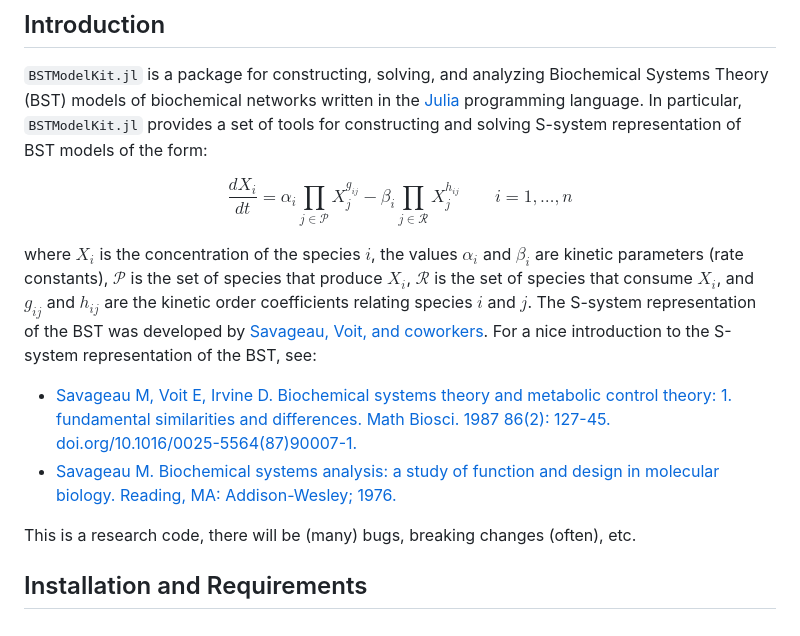
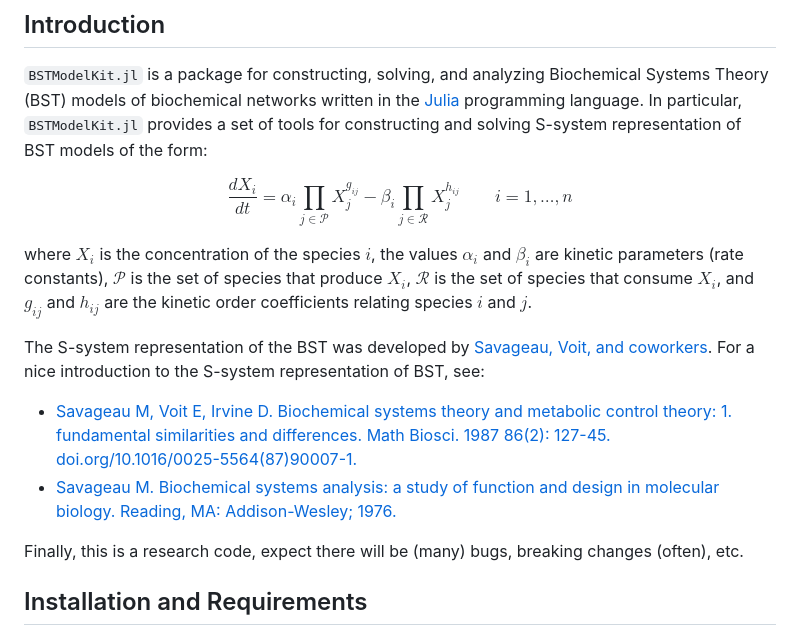
Before and after one commit to varnerlab/BSTModelKit.jl, a Markdown page: README.md, the part around the change. Rendered like a GitHub page.

Commit message:
Update README.md
README

```diff
--- a/README.md
+++ b/README.md
@@ -6,12 +6,14 @@ $$
 \frac{dX_{i}}{dt} = \alpha_{i}\prod_{j\in\mathcal{P}}X_{j}^{g_{ij}} - \beta_{i}\prod_{j\in\mathcal{R}}X_{j}^{h_{ij}}\qquad{i=1,\dots,n}
 $$
 
-where $X_{i}$ is the concentration of the species $i$, the values $\alpha_{i}$ and $\beta_{i}$ are kinetic parameters (rate constants), $\mathcal{P}$ is the set of species that produce $X_{i}$, $\mathcal{R}$ is the set of species that consume $X_{i}$, and $g_{ij}$ and $h_{ij}$ are the kinetic order coefficients relating species $i$ and $j$. The S-system representation of the BST was developed by [Savageau, Voit, and coworkers](https://en.wikipedia.org/wiki/Michael_Antonio_Savageau). For a nice introduction to the S-system representation of the BST, see:
+where $X_{i}$ is the concentration of the species $i$, the values $\alpha_{i}$ and $\beta_{i}$ are kinetic parameters (rate constants), $\mathcal{P}$ is the set of species that produce $X_{i}$, $\mathcal{R}$ is the set of species that consume $X_{i}$, and $g_{ij}$ and $h_{ij}$ are the kinetic order coefficients relating species $i$ and $j$.
+
+The S-system representation of the BST was developed by [Savageau, Voit, and coworkers](https://en.wikipedia.org/wiki/Michael_Antonio_Savageau). For a nice introduction to the S-system representation of BST, see:
 
 * [Savageau M, Voit E, Irvine D. Biochemical systems theory and metabolic control theory: 1. fundamental similarities and differences. Math Biosci. 1987 86(2): 127-45. doi.org/10.1016/0025-5564(87)90007-1.](https://www.sciencedirect.com/science/article/pii/0025556487900071)
 * [Savageau M. Biochemical systems analysis: a study of function and design in molecular biology. Reading, MA: Addison-Wesley; 1976.](https://www.amazon.com/Biochemical-Systems-Analysis-Function-Molecular/dp/1449590764/ref=sr_1_1?crid=1MRBJ5U79CTTH&keywords=Biochemical+systems+analysis&qid=1690469004&sprefix=biochemical+systems+analysis%2Caps%2C69&sr=8-1)
 
-This is a research code, there will be (many) bugs, breaking changes (often), etc.
+Finally, this is a research code, expect there will be (many) bugs, breaking changes (often), etc.
 
 ## Installation and Requirements
 `BSTModelKit.jl` can be installed, updated, or removed using the [Julia package management system](https://docs.julialang.org/en/v1/stdlib/Pkg/). To access the package management interface, open the [Julia REPL](https://docs.julialang.org/en/v1/stdlib/REPL/), and start the package mode by pressing `]`.
```
